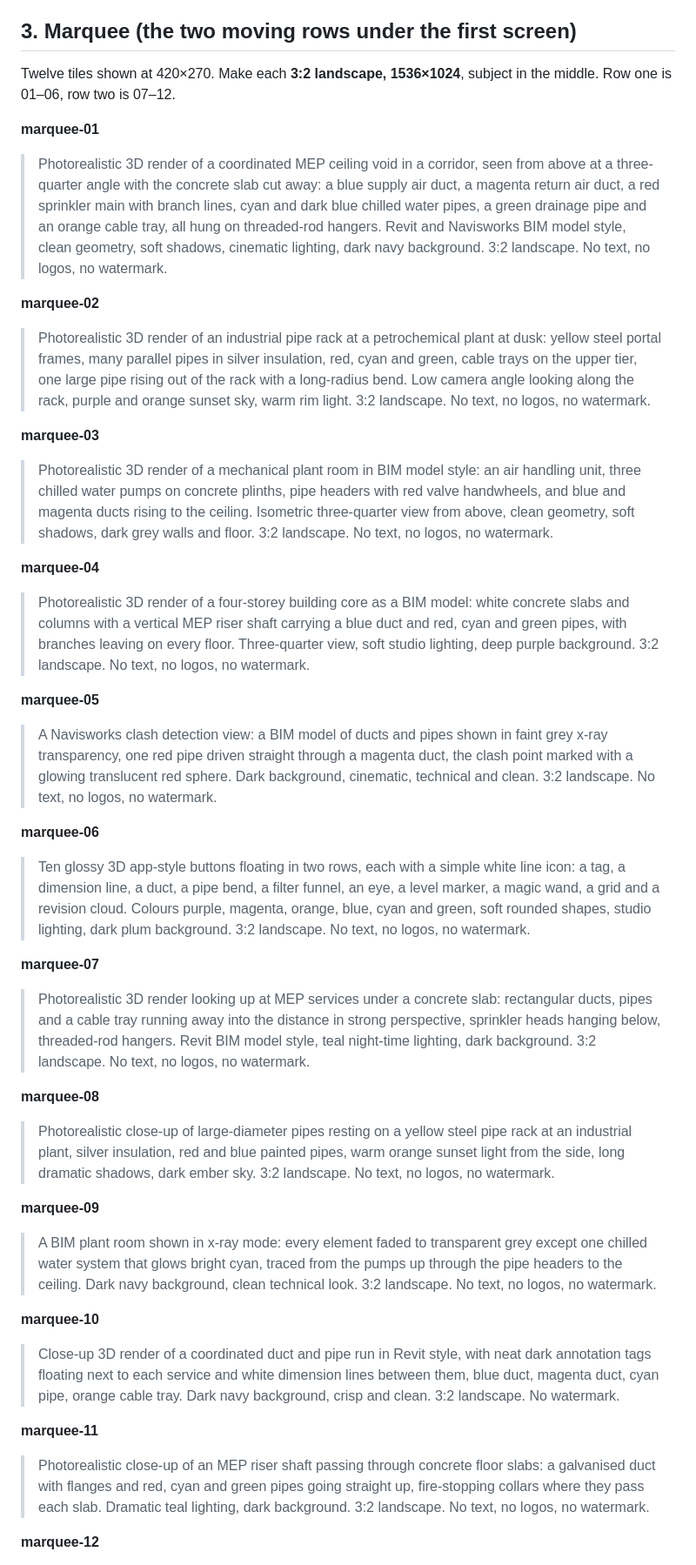
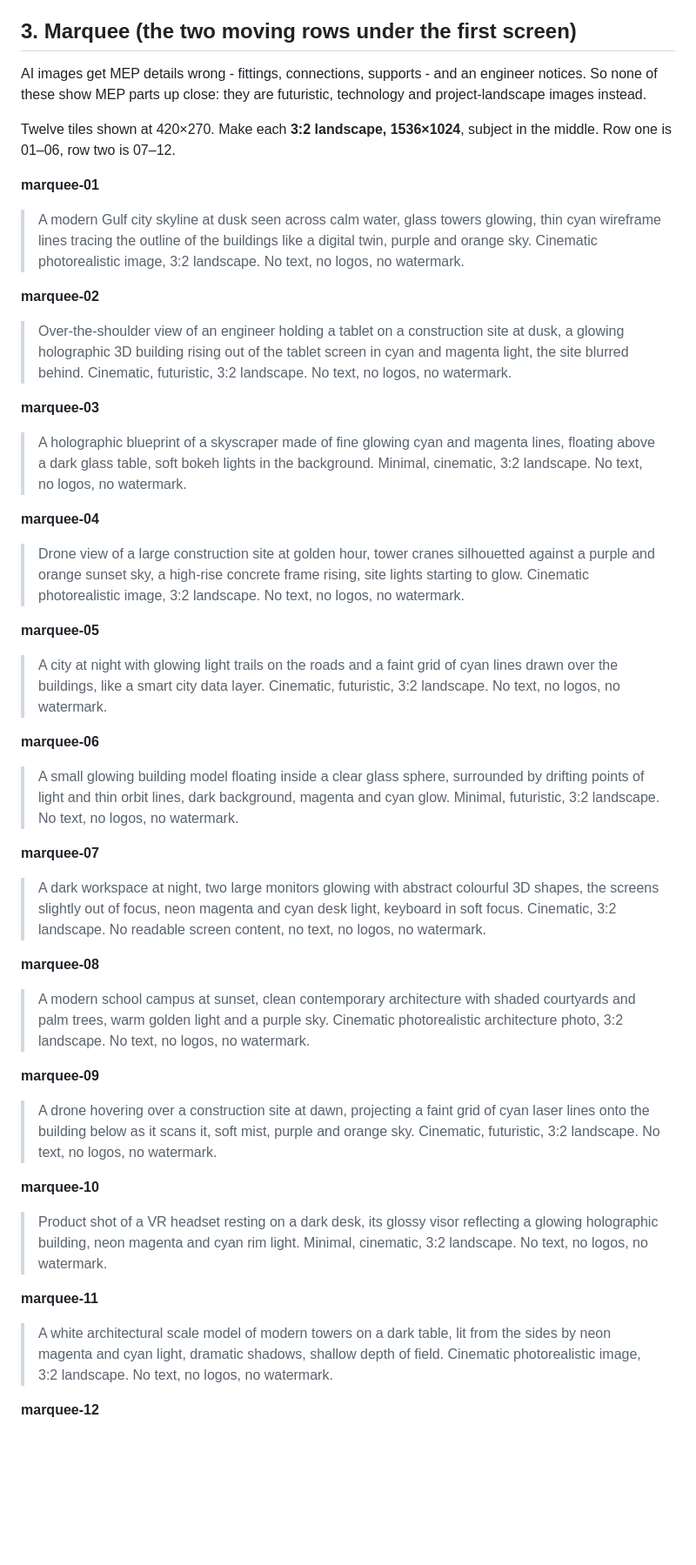
Before and after one commit to Ajmalpshaik/Ajmalpshaik.github.io, a Markdown page: landing/IMAGE-PROMPTS.md, the part around one of its changes. Shown at 87% size. Drawn GitHub-style; blank space fills up the shorter version.

```diff
--- a/landing/IMAGE-PROMPTS.md
+++ b/landing/IMAGE-PROMPTS.md
@@ -57,40 +57,44 @@ come out in one style.
 
 ## 3. Marquee (the two moving rows under the first screen)
 
+AI images get MEP details wrong - fittings, connections, supports - and an
+engineer notices. So none of these show MEP parts up close: they are
+futuristic, technology and project-landscape images instead.
+
 Twelve tiles shown at 420×270. Make each **3:2 landscape, 1536×1024**, subject
 in the middle. Row one is 01–06, row two is 07–12.
 
 **marquee-01**
-> Photorealistic 3D render of a coordinated MEP ceiling void in a corridor, seen from above at a three-quarter angle with the concrete slab cut away: a blue supply air duct, a magenta return air duct, a red sprinkler main with branch lines, cyan and dark blue chilled water pipes, a green drainage pipe and an orange cable tray, all hung on threaded-rod hangers. Revit and Navisworks BIM model style, clean geometry, soft shadows, cinematic lighting, dark navy background. 3:2 landscape. No text, no logos, no watermark.
+> A modern Gulf city skyline at dusk seen across calm water, glass towers glowing, thin cyan wireframe lines tracing the outline of the buildings like a digital twin, purple and orange sky. Cinematic photorealistic image, 3:2 landscape. No text, no logos, no watermark.
 
 **marquee-02**
-> Photorealistic 3D render of an industrial pipe rack at a petrochemical plant at dusk: yellow steel portal frames, many parallel pipes in silver insulation, red, cyan and green, cable trays on the upper tier, one large pipe rising out of the rack with a long-radius bend. Low camera angle looking along the rack, purple and orange sunset sky, warm rim light. 3:2 landscape. No text, no logos, no watermark.
+> Over-the-shoulder view of an engineer holding a tablet on a construction site at dusk, a glowing holographic 3D building rising out of the tablet screen in cyan and magenta light, the site blurred behind. Cinematic, futuristic, 3:2 landscape. No text, no logos, no watermark.
 
 **marquee-03**
-> Photorealistic 3D render of a mechanical plant room in BIM model style: an air handling unit, three chilled water pumps on concrete plinths, pipe headers with red valve handwheels, and blue and magenta ducts rising to the ceiling. Isometric three-quarter view from above, clean geometry, soft shadows, dark grey walls and floor. 3:2 landscape. No text, no logos, no watermark.
+> A holographic blueprint of a skyscraper made of fine glowing cyan and magenta lines, floating above a dark glass table, soft bokeh lights in the background. Minimal, cinematic, 3:2 landscape. No text, no logos, no watermark.
 
 **marquee-04**
-> Photorealistic 3D render of a four-storey building core as a BIM model: white concrete slabs and columns with a vertical MEP riser shaft carrying a blue duct and red, cyan and green pipes, with branches leaving on every floor. Three-quarter view, soft studio lighting, deep purple background. 3:2 landscape. No text, no logos, no watermark.
+> Drone view of a large construction site at golden hour, tower cranes silhouetted against a purple and orange sunset sky, a high-rise concrete frame rising, site lights starting to glow. Cinematic photorealistic image, 3:2 landscape. No text, no logos, no watermark.
 
 **marquee-05**
-> A Navisworks clash detection view: a BIM model of ducts and pipes shown in faint grey x-ray transparency, one red pipe driven straight through a magenta duct, the clash point marked with a glowing translucent red sphere. Dark background, cinematic, technical and clean. 3:2 landscape. No text, no logos, no watermark.
+> A city at night with glowing light trails on the roads and a faint grid of cyan lines drawn over the buildings, like a smart city data layer. Cinematic, futuristic, 3:2 landscape. No text, no logos, no watermark.
 
 **marquee-06**
-> Ten glossy 3D app-style buttons floating in two rows, each with a simple white line icon: a tag, a dimension line, a duct, a pipe bend, a filter funnel, an eye, a level marker, a magic wand, a grid and a revision cloud. Colours purple, magenta, orange, blue, cyan and green, soft rounded shapes, studio lighting, dark plum background. 3:2 landscape. No text, no logos, no watermark.
+> A small glowing building model floating inside a clear glass sphere, surrounded by drifting points of light and thin orbit lines, dark background, magenta and cyan glow. Minimal, futuristic, 3:2 landscape. No text, no logos, no watermark.
 
 **marquee-07**
-> Photorealistic 3D render looking up at MEP services under a concrete slab: rectangular ducts, pipes and a cable tray running away into the distance in strong perspective, sprinkler heads hanging below, threaded-rod hangers. Revit BIM model style, teal night-time lighting, dark background. 3:2 landscape. No text, no logos, no watermark.
+> A dark workspace at night, two large monitors glowing with abstract colourful 3D shapes, the screens slightly out of focus, neon magenta and cyan desk light, keyboard in soft focus. Cinematic, 3:2 landscape. No readable screen content, no text, no logos, no watermark.
 
 **marquee-08**
-> Photorealistic close-up of large-diameter pipes resting on a yellow steel pipe rack at an industrial plant, silver insulation, red and blue painted pipes, warm orange sunset light from the side, long dramatic shadows, dark ember sky. 3:2 landscape. No text, no logos, no watermark.
+> A modern school campus at sunset, clean contemporary architecture with shaded courtyards and palm trees, warm golden light and a purple sky. Cinematic photorealistic architecture photo, 3:2 landscape. No text, no logos, no watermark.
 
 **marquee-09**
-> A BIM plant room shown in x-ray mode: every element faded to transparent grey except one chilled water system that glows bright cyan, traced from the pumps up through the pipe headers to the ceiling. Dark navy background, clean technical look. 3:2 landscape. No text, no logos, no watermark.
+> A drone hovering over a construction site at dawn, projecting a faint grid of cyan laser lines onto the building below as it scans it, soft mist, purple and orange sky. Cinematic, futuristic, 3:2 landscape. No text, no logos, no watermark.
 
 **marquee-10**
-> Close-up 3D render of a coordinated duct and pipe run in Revit style, with neat dark annotation tags floating next to each service and white dimension lines between them, blue duct, magenta duct, cyan pipe, orange cable tray. Dark navy background, crisp and clean. 3:2 landscape. No watermark.
+> Product shot of a VR headset resting on a dark desk, its glossy visor reflecting a glowing holographic building, neon magenta and cyan rim light. Minimal, cinematic, 3:2 landscape. No text, no logos, no watermark.
 
 **marquee-11**
-> Photorealistic close-up of an MEP riser shaft passing through concrete floor slabs: a galvanised duct with flanges and red, cyan and green pipes going straight up, fire-stopping collars where they pass each slab. Dramatic teal lighting, dark background. 3:2 landscape. No text, no logos, no watermark.
+> A white architectural scale model of modern towers on a dark table, lit from the sides by neon magenta and cyan light, dramatic shadows, shallow depth of field. Cinematic photorealistic image, 3:2 landscape. No text, no logos, no watermark.
 
 **marquee-12**
```
Also changed, not shown: other parts of landing/IMAGE-PROMPTS.md (+15 -11 lines).
